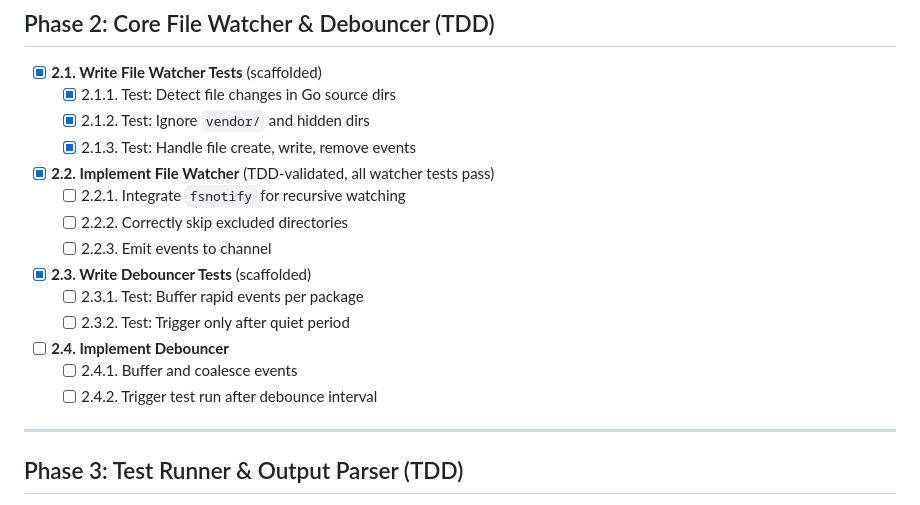
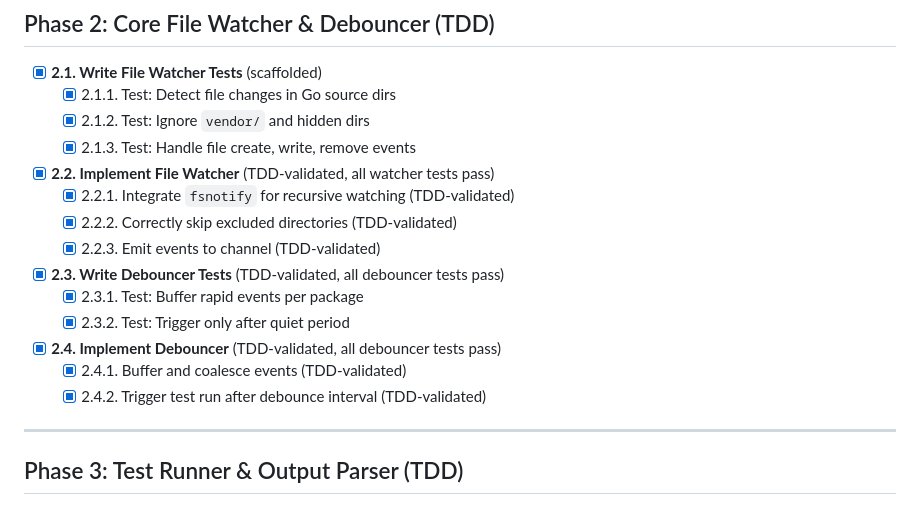
Before and after one commit to newbpydev/go-sentinel-cli, a Markdown page: ROADMAP.md, the part around the change. Drawn GitHub-style.

```diff
--- a/ROADMAP.md
+++ b/ROADMAP.md
@@ -41,15 +41,15 @@ This roadmap is the single source of truth for Go Sentinel's development. All wo
   - [x] 2.1.2. Test: Ignore `vendor/` and hidden dirs
   - [x] 2.1.3. Test: Handle file create, write, remove events
 - [x] **2.2. Implement File Watcher** (TDD-validated, all watcher tests pass)
-  - [ ] 2.2.1. Integrate `fsnotify` for recursive watching
-  - [ ] 2.2.2. Correctly skip excluded directories
-  - [ ] 2.2.3. Emit events to channel
-- [x] **2.3. Write Debouncer Tests** (scaffolded)
-  - [ ] 2.3.1. Test: Buffer rapid events per package
-  - [ ] 2.3.2. Test: Trigger only after quiet period
-- [ ] **2.4. Implement Debouncer**
-  - [ ] 2.4.1. Buffer and coalesce events
-  - [ ] 2.4.2. Trigger test run after debounce interval
+  - [x] 2.2.1. Integrate `fsnotify` for recursive watching (TDD-validated)
+  - [x] 2.2.2. Correctly skip excluded directories (TDD-validated)
+  - [x] 2.2.3. Emit events to channel (TDD-validated)
+- [x] **2.3. Write Debouncer Tests** (TDD-validated, all debouncer tests pass)
+  - [x] 2.3.1. Test: Buffer rapid events per package
+  - [x] 2.3.2. Test: Trigger only after quiet period
+- [x] **2.4. Implement Debouncer** (TDD-validated, all debouncer tests pass)
+  - [x] 2.4.1. Buffer and coalesce events (TDD-validated)
+  - [x] 2.4.2. Trigger test run after debounce interval (TDD-validated)
 
 ---
 
```
Also changed, not shown: CHANGES.md (added, +24 -0 lines).
